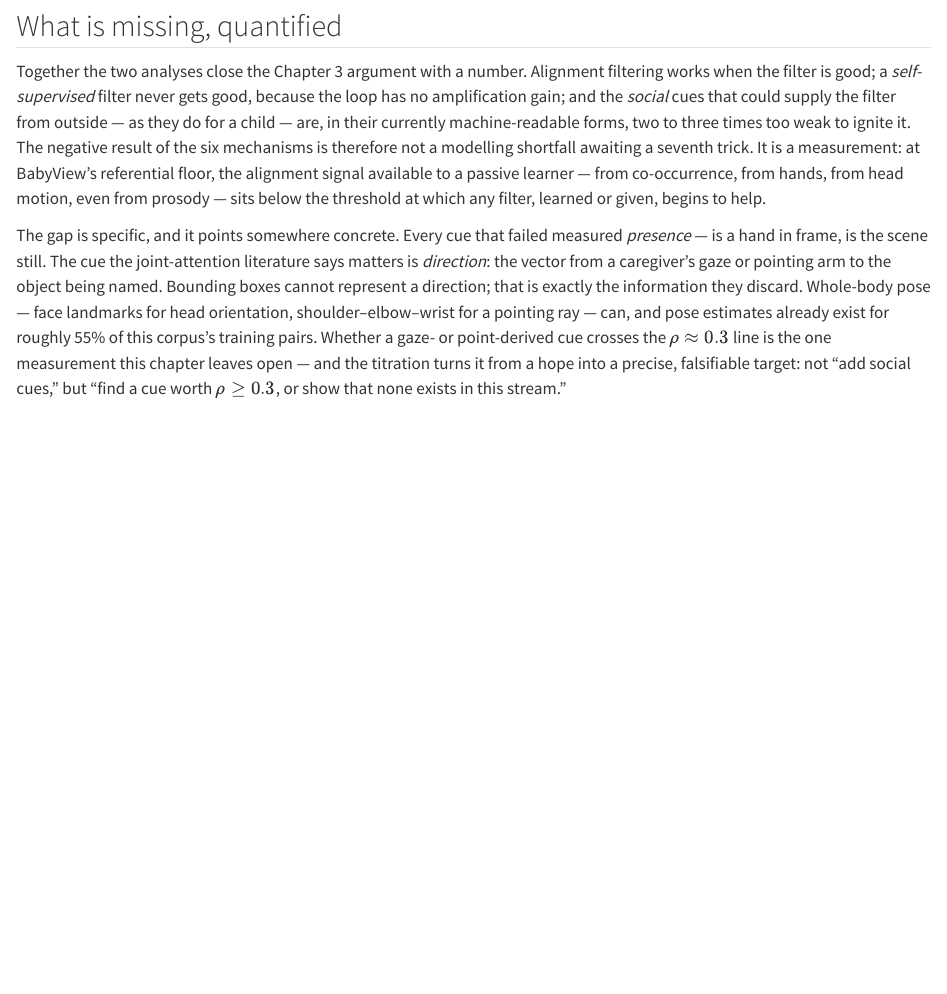
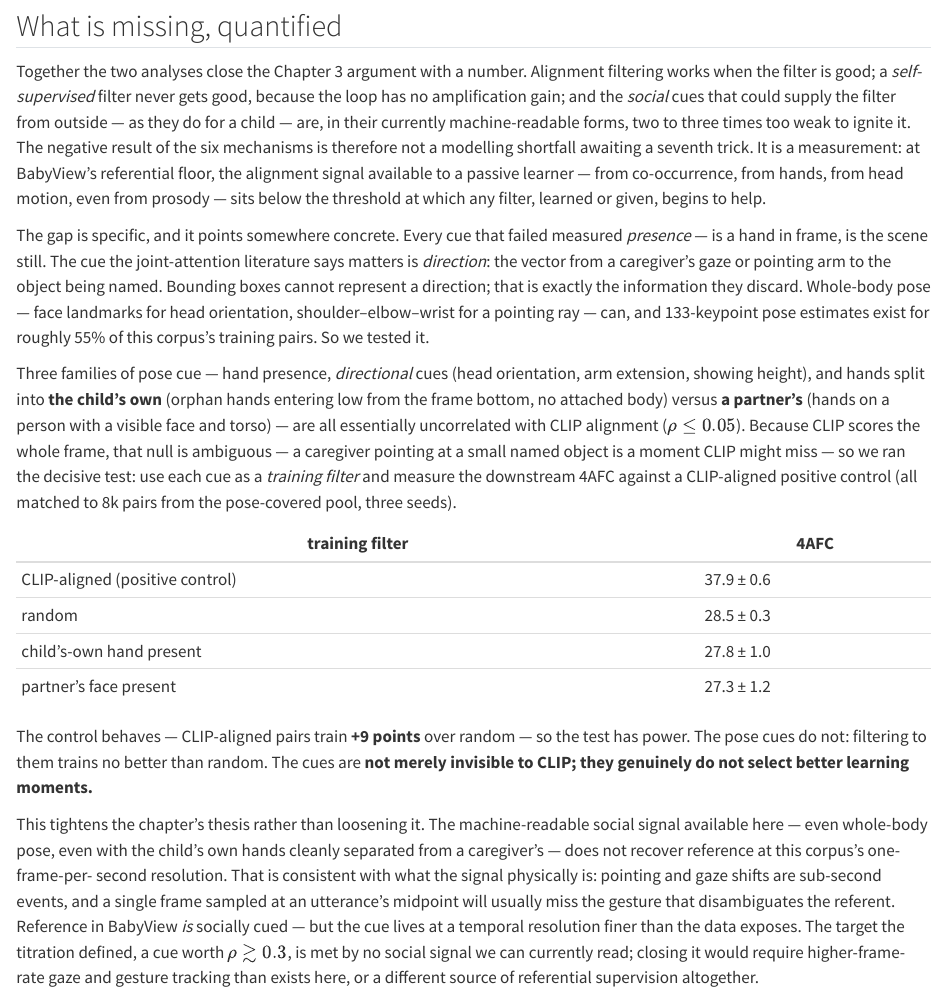
Before and after one commit to mcfrank/vlm-headcam, a Quarto document (book/05-bootstrapping.qmd): the page in a window 1100 px wide, from 5800 px down. Rendered offline with R 4.5, knitr and Pandoc in place of Quarto, with nearby package versions.

Commit message:
Ch5: pose social-cue test resolved (decisive null) — update "what's missing"
The pose measurement ch.5 had left open is now run. Three pose cue families (presence,
directional, child-vs-adult hand split) are all ~uncorrelated with CLIP; the decisive
CLIP-independent test (cue as training filter vs a clip>0.24 positive control, 3 seeds)
confirms they don't select better learning moments: child-hand 27.8, partner-face 27.3
vs random 28.5, while the CLIP control trains 37.9 (+9). Machine-readable social cues at
1fps don't recover reference — pointing/gaze are sub-second, below the data's resolution.
This tightens the chapter's thesis. Pose rerun not justified for this project.

Co-Authored-By: Claude Fable 5 <noreply@anthropic.com>

```diff
--- a/book/05-bootstrapping.qmd
+++ b/book/05-bootstrapping.qmd
@@ -290,8 +290,36 @@ The gap is specific, and it points somewhere concrete. Every cue that failed mea
 says matters is *direction*: the vector from a caregiver's gaze or pointing arm to the
 object being named. Bounding boxes cannot represent a direction; that is exactly the
 information they discard. Whole-body pose — face landmarks for head orientation,
-shoulder–elbow–wrist for a pointing ray — can, and pose estimates already exist for roughly
-55% of this corpus's training pairs. Whether a gaze- or point-derived cue crosses the $\rho
-\approx 0.3$ line is the one measurement this chapter leaves open — and the titration turns
-it from a hope into a precise, falsifiable target: not "add social cues," but "find a cue
-worth $\rho \geq 0.3$, or show that none exists in this stream."
+shoulder–elbow–wrist for a pointing ray — can, and 133-keypoint pose estimates exist for
+roughly 55% of this corpus's training pairs. So we tested it.
+
+Three families of pose cue — hand presence, *directional* cues (head orientation, arm
+extension, showing height), and hands split into **the child's own** (orphan hands entering
+low from the frame bottom, no attached body) versus **a partner's** (hands on a person with
+a visible face and torso) — are all essentially uncorrelated with CLIP alignment ($\rho \le
+0.05$). Because CLIP scores the whole frame, that null is ambiguous — a caregiver pointing at
+a small named object is a moment CLIP might miss — so we ran the decisive test: use each cue
+as a *training filter* and measure the downstream 4AFC against a CLIP-aligned positive
+control (all matched to 8k pairs from the pose-covered pool, three seeds).
+
+| training filter | 4AFC |
+|-----------------|------|
+| CLIP-aligned (positive control) | 37.9 ± 0.6 |
+| random | 28.5 ± 0.3 |
+| child's-own hand present | 27.8 ± 1.0 |
+| partner's face present | 27.3 ± 1.2 |
+
+The control behaves — CLIP-aligned pairs train **+9 points** over random — so the test has
+power. The pose cues do not: filtering to them trains no better than random. The cues are
+**not merely invisible to CLIP; they genuinely do not select better learning moments.**
+
+This tightens the chapter's thesis rather than loosening it. The machine-readable social
+signal available here — even whole-body pose, even with the child's own hands cleanly
+separated from a caregiver's — does not recover reference at this corpus's one-frame-per-
+second resolution. That is consistent with what the signal physically is: pointing and gaze
+shifts are sub-second events, and a single frame sampled at an utterance's midpoint will
+usually miss the gesture that disambiguates the referent. Reference in BabyView *is* socially
+cued — but the cue lives at a temporal resolution finer than the data exposes. The target the
+titration defined, a cue worth $\rho \gtrsim 0.3$, is met by no social signal we can
+currently read; closing it would require higher-frame-rate gaze and gesture tracking than
+exists here, or a different source of referential supervision altogether.
```
Also changed, not shown: notes/experiments.md (+20 -0 lines).
